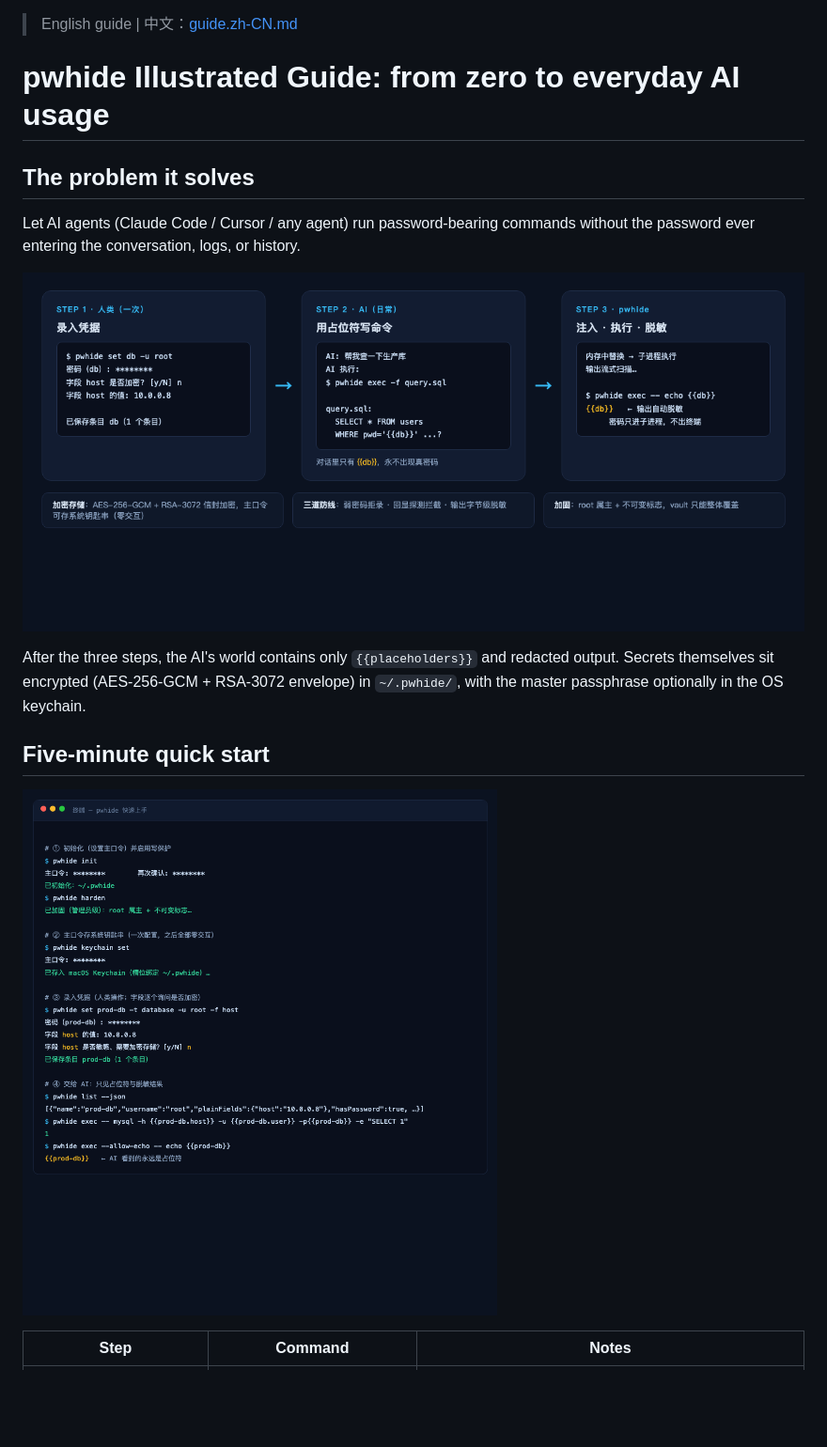
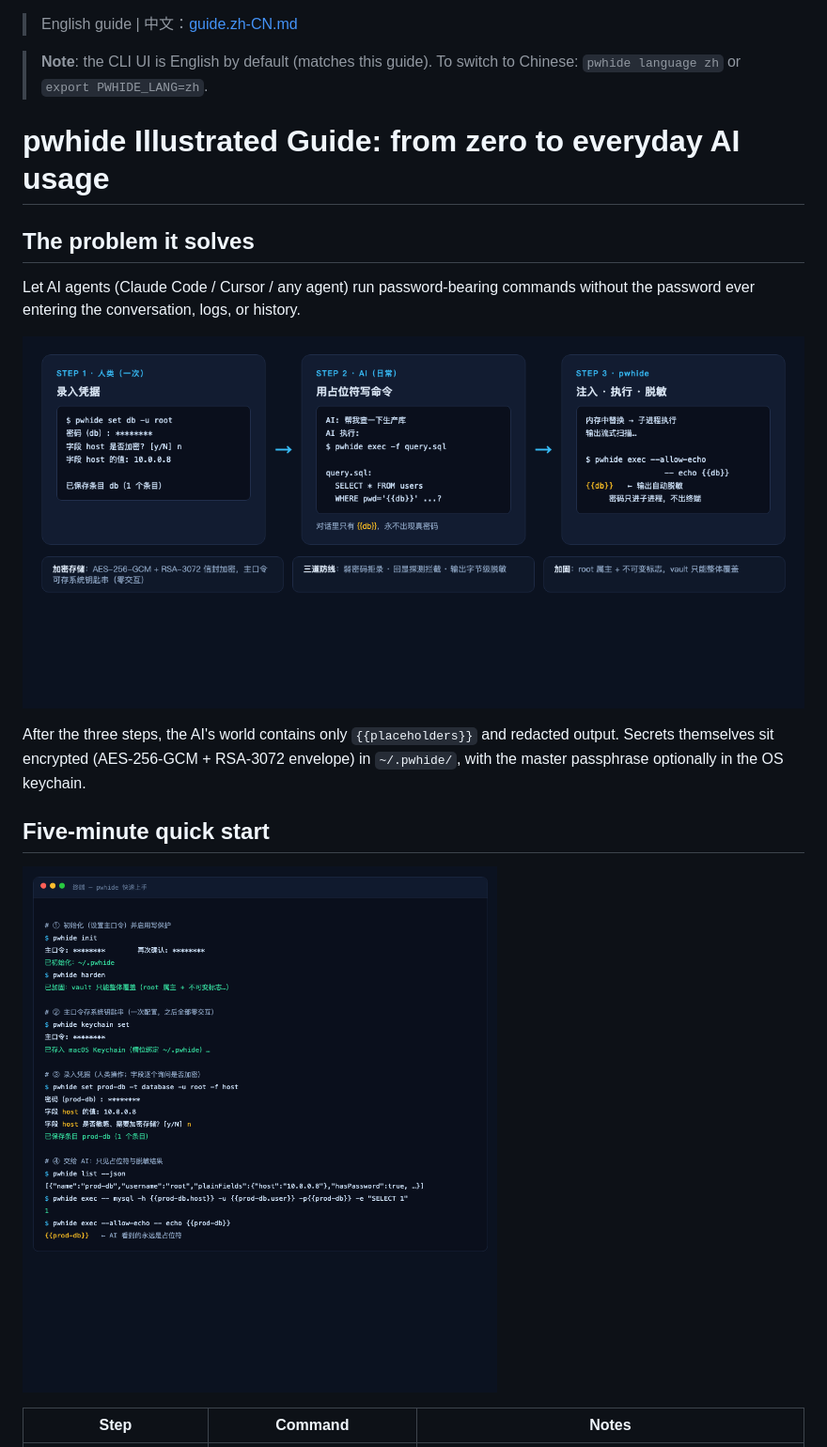
Before and after one commit to harry7988/hpass, a Markdown page: docs/guide.en.md, the part around one of its changes. Shown at 94% size. Drawn GitHub-style; pictures changed too: docs/images/quickstart.png, docs/images/workflow.png; blank space fills up the shorter version.

```diff
--- a/docs/guide.en.md
+++ b/docs/guide.en.md
@@ -1,5 +1,6 @@
 > English guide | 中文：[guide.zh-CN.md](guide.zh-CN.md)
 
+> **Note**: the CLI UI is English by default (matches this guide). To switch to Chinese: `pwhide language zh` or `export PWHIDE_LANG=zh`.
 # pwhide Illustrated Guide: from zero to everyday AI usage
 
 ## The problem it solves
```
Also changed, not shown: other parts of docs/guide.en.md (+2 -2 lines), docs/guide.zh-CN.md (+4 -2 lines), skills/pwhide/SKILL.zh-CN.md (+1 -1 lines), docs/images/windows-encoding.png, 13 other files.
